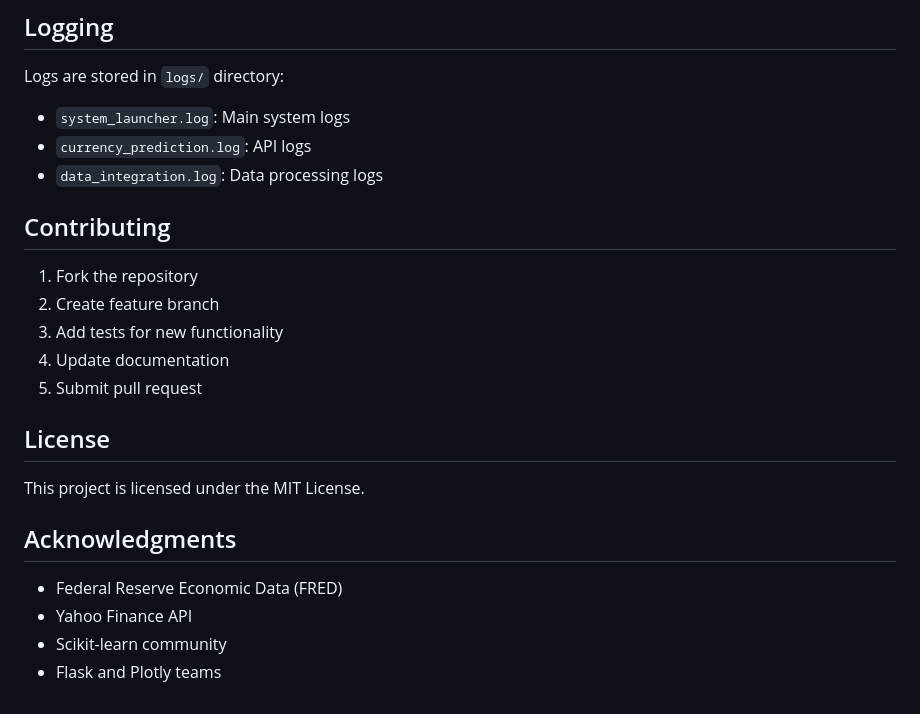
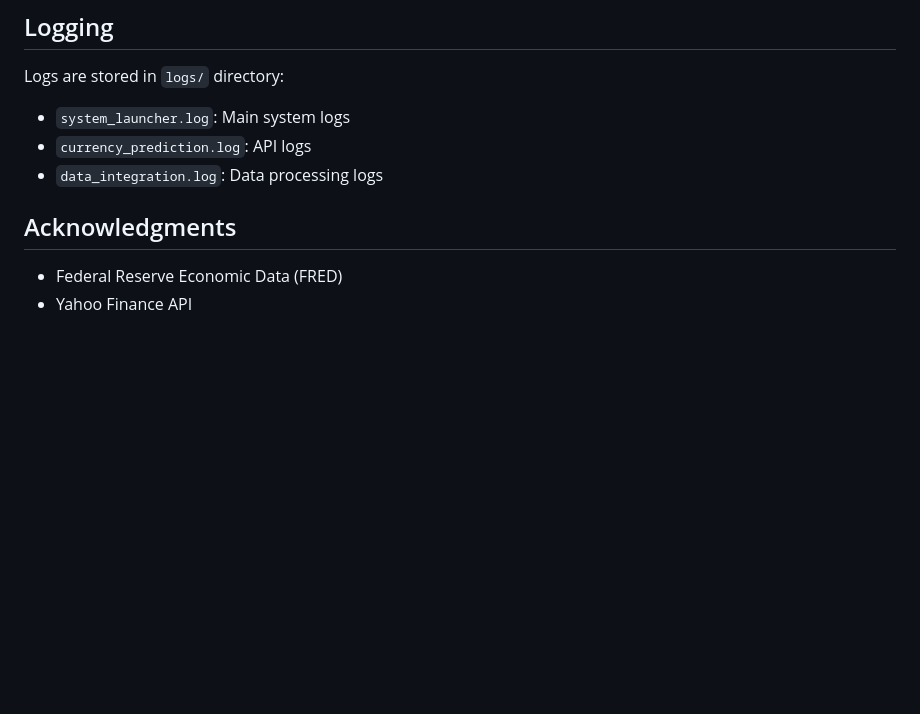
Before and after one commit to nicole-mathias/currency_rate_prediction, a Markdown page: currency_prediction_system/README.md, the part around one of its changes. Drawn GitHub-style; blank space fills up the shorter version.

```diff
--- a/currency_prediction_system/README.md
+++ b/currency_prediction_system/README.md
@@ -251,21 +251,9 @@ Logs are stored in `logs/` directory:
 - `currency_prediction.log`: API logs
 - `data_integration.log`: Data processing logs
 
-## Contributing
 
-1. Fork the repository
-2. Create feature branch
-3. Add tests for new functionality
-4. Update documentation
-5. Submit pull request
-
-## License
-
-This project is licensed under the MIT License.
 
 ## Acknowledgments
 
 - Federal Reserve Economic Data (FRED)
 - Yahoo Finance API
-- Scikit-learn community
-- Flask and Plotly teams
```
Also changed, not shown: other parts of currency_prediction_system/README.md (+1 -1 lines).
